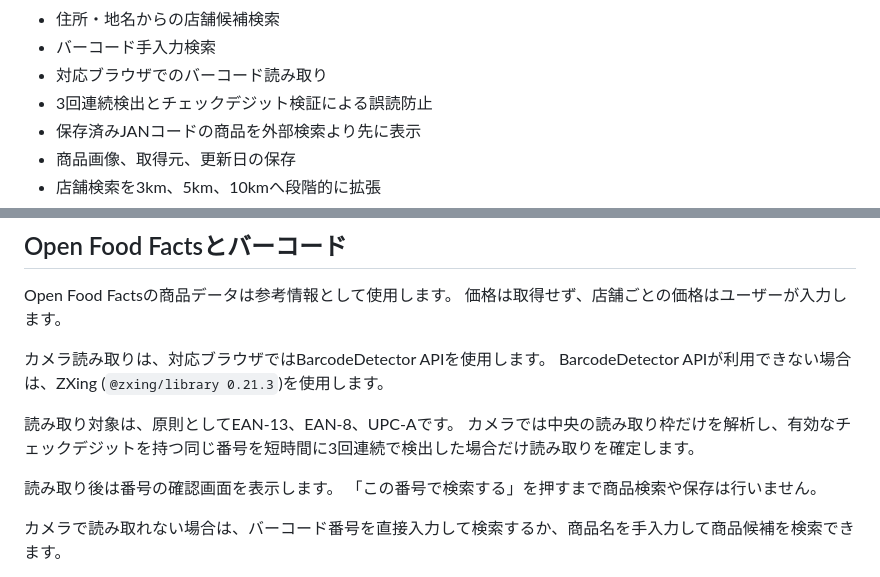
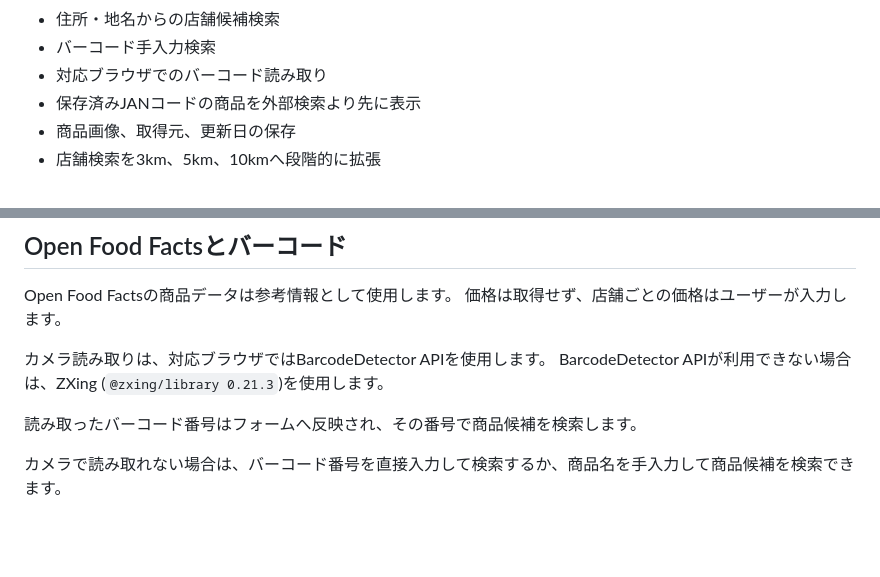
Before and after one commit to mazemon-rin/shopping-price-tracker, a Markdown page: README.md, 2 parts joined by grey strips. Rendered like a GitHub page; blank space fills up the shorter version.

```diff
--- a/README.md
+++ b/README.md
@@ -32,7 +32,6 @@ https://mazemon-rin.github.io/shopping-price-tracker/
 - 住所・地名からの店舗候補検索
 - バーコード手入力検索
 - 対応ブラウザでのバーコード読み取り
-- 3回連続検出とチェックデジット検証による誤読防止
 - 保存済みJANコードの商品を外部検索より先に表示
 - 商品画像、取得元、更新日の保存
 - 店舗検索を3km、5km、10kmへ段階的に拡張
@@ -74,11 +73,7 @@ Open Food Factsの商品データは参考情報として使用します。
 カメラ読み取りは、対応ブラウザではBarcodeDetector APIを使用します。
 BarcodeDetector APIが利用できない場合は、ZXing (`@zxing/library 0.21.3`)を使用します。
 
-読み取り対象は、原則としてEAN-13、EAN-8、UPC-Aです。
-カメラでは中央の読み取り枠だけを解析し、有効なチェックデジットを持つ同じ番号を短時間に3回連続で検出した場合だけ読み取りを確定します。
-
-読み取り後は番号の確認画面を表示します。
-「この番号で検索する」を押すまで商品検索や保存は行いません。
+読み取ったバーコード番号はフォームへ反映され、その番号で商品候補を検索します。
 
 カメラで読み取れない場合は、バーコード番号を直接入力して検索するか、商品名を手入力して商品候補を検索できます。
 
```
